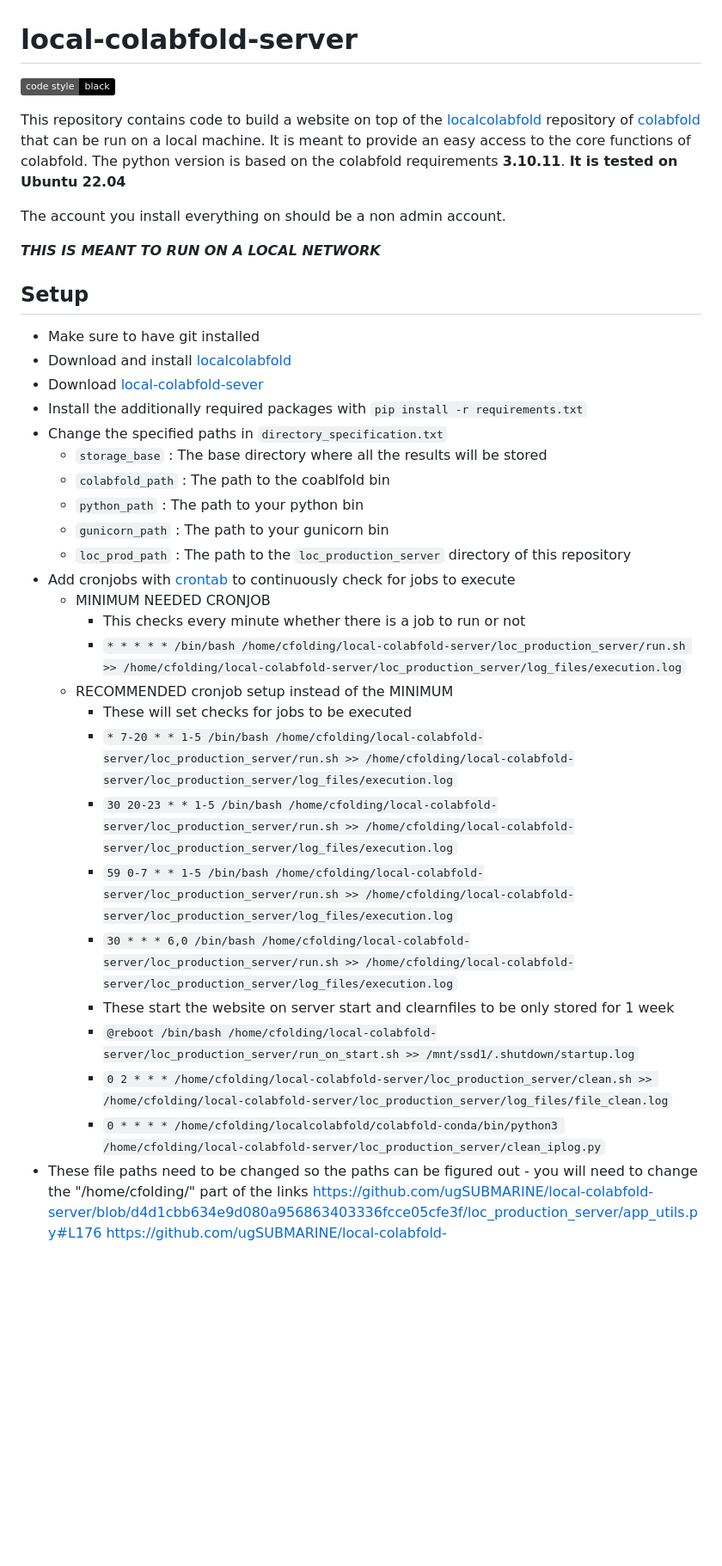
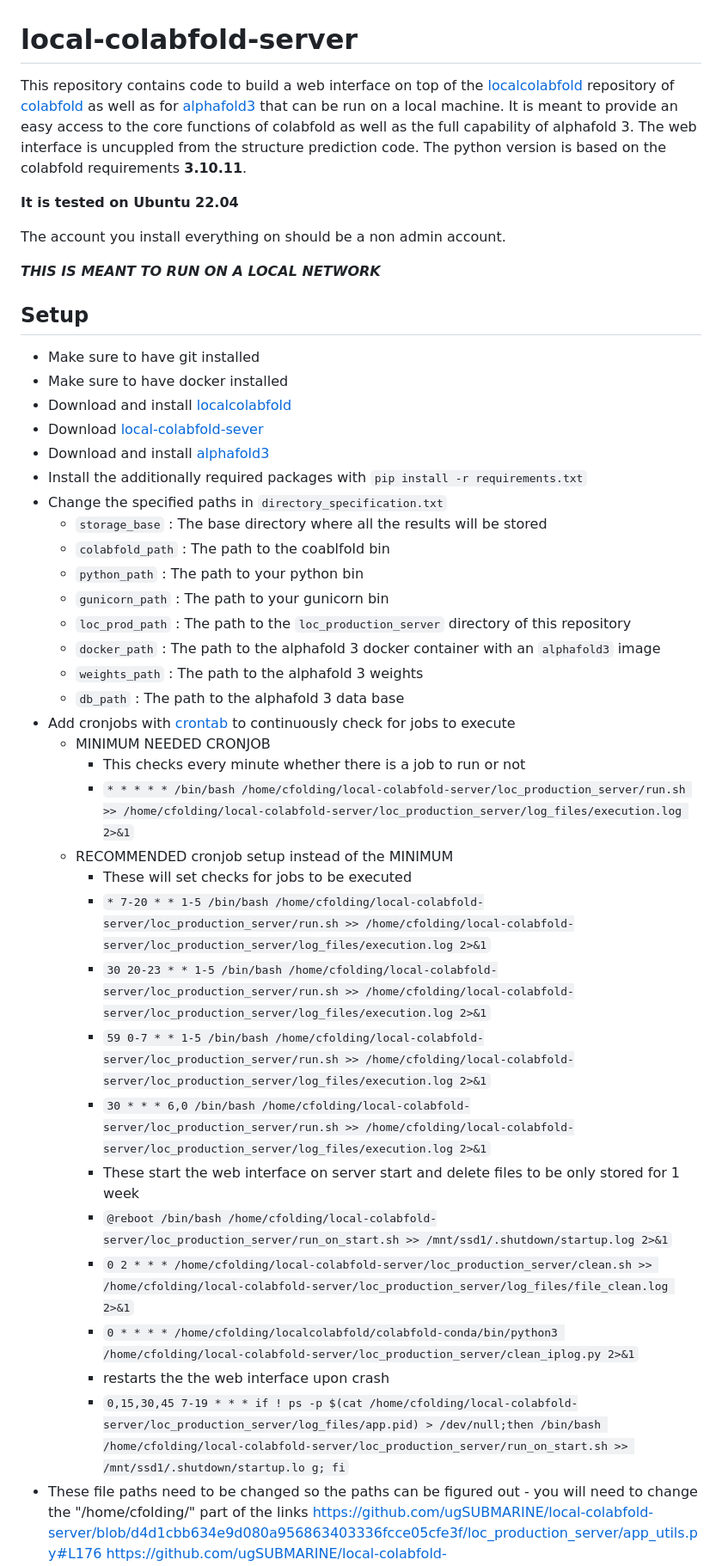
Before and after one commit to ugSUBMARINE/local-colabfold-server, a Markdown page: README.md, the part around one of its changes. Shown at 86% size. Drawn GitHub-style; badges without logos; blank space fills up the shorter version.

```diff
--- a/README.md
+++ b/README.md
@@ -1,10 +1,11 @@
 # local-colabfold-server
 
-[![Code style: black](https://img.shields.io/badge/code%20style-black-000000.svg)](https://github.com/psf/black)
+This repository contains code to build a web interface on top of the [localcolabfold](https://github.com/YoshitakaMo/localcolabfold) repository of [colabfold](https://github.com/sokrypton/ColabFold) as well as for [alphafold3](https://github.com/google-deepmind/alphafold3) that can be run on a local machine.
+It is meant to provide an easy access to the core functions of colabfold as well as the full capability of alphafold 3.
+The web interface is uncuppled from the structure prediction code.
+The python version is based on the colabfold requirements **3.10.11**.
 
-This repository contains code to build a website on top of the [localcolabfold](https://github.com/YoshitakaMo/localcolabfold) repository of [colabfold](https://github.com/sokrypton/ColabFold) that can be run on a local machine.
-It is meant to provide an easy access to the core functions of colabfold.
-The python version is based on the colabfold requirements **3.10.11**.
+
 **It is tested on Ubuntu 22.04**
 
 The account you install everything on should be a non admin account.
@@ -14,8 +15,10 @@ The account you install everything on should be a non admin account.
 
 ## Setup
 *   Make sure to have git installed
+*   Make sure to have docker installed
 *   Download and install [localcolabfold](https://github.com/YoshitakaMo/localcolabfold)
 *   Download [local-colabfold-sever](https://github.com/ugSUBMARINE/local-colabfold-server)
+*   Download and install [alphafold3](https://github.com/google-deepmind/alphafold3)
 *   Install the additionally required packages with `pip install -r requirements.txt`
 *   Change the specified paths in `directory_specification.txt`
     *   `storage_base` : The base directory where all the results will be stored
@@ -23,20 +26,25 @@ The account you install everything on should be a non admin account.
     *   `python_path` : The path to your python bin
     *   `gunicorn_path` : The path to your gunicorn bin
     *   `loc_prod_path` : The path to the `loc_production_server` directory of this repository
+    *   `docker_path` : The path to the alphafold 3 docker container with an `alphafold3` image
+    *   `weights_path` : The path to the alphafold 3 weights
+    *   `db_path` : The path to the alphafold 3 data base
 *   Add cronjobs with [crontab](https://www.man7.org/linux/man-pages/man1/crontab.1.html) to continuously check for jobs to execute
     * MINIMUM NEEDED CRONJOB
         * This checks every minute whether there is a job to run or not
-        * `* * * * * /bin/bash /home/cfolding/local-colabfold-server/loc_production_server/run.sh >> /home/cfolding/local-colabfold-server/loc_production_server/log_files/execution.log`
+        * `* * * * * /bin/bash /home/cfolding/local-colabfold-server/loc_production_server/run.sh >> /home/cfolding/local-colabfold-server/loc_production_server/log_files/execution.log 2>&1`
     * RECOMMENDED cronjob setup instead of the MINIMUM
         * These will set checks for jobs to be executed
-        * `* 7-20 * * 1-5 /bin/bash /home/cfolding/local-colabfold-server/loc_production_server/run.sh >> /home/cfolding/local-colabfold-server/loc_production_server/log_files/execution.log`
-        * `30 20-23 * * 1-5 /bin/bash /home/cfolding/local-colabfold-server/loc_production_server/run.sh >> /home/cfolding/local-colabfold-server/loc_production_server/log_files/execution.log`
-        * `59 0-7 * * 1-5 /bin/bash /home/cfolding/local-colabfold-server/loc_production_server/run.sh >> /home/cfolding/local-colabfold-server/loc_production_server/log_files/execution.log`
-        * `30 * * * 6,0 /bin/bash /home/cfolding/local-colabfold-server/loc_production_server/run.sh >> /home/cfolding/local-colabfold-server/loc_production_server/log_files/execution.log`
-        * These start the website on server start and clearnfiles to be only stored for 1 week
-        * `@reboot /bin/bash /home/cfolding/local-colabfold-server/loc_production_server/run_on_start.sh >> /mnt/ssd1/.shutdown/startup.log`
-        * `0 2 * * * /home/cfolding/local-colabfold-server/loc_production_server/clean.sh >> /home/cfolding/local-colabfold-server/loc_production_server/log_files/file_clean.log`
-        * `0 * * * * /home/cfolding/localcolabfold/colabfold-conda/bin/python3 /home/cfolding/local-colabfold-server/loc_production_server/clean_iplog.py`
+        * `* 7-20 * * 1-5 /bin/bash /home/cfolding/local-colabfold-server/loc_production_server/run.sh >> /home/cfolding/local-colabfold-server/loc_production_server/log_files/execution.log 2>&1`
+        * `30 20-23 * * 1-5 /bin/bash /home/cfolding/local-colabfold-server/loc_production_server/run.sh >> /home/cfolding/local-colabfold-server/loc_production_server/log_files/execution.log 2>&1`
+        * `59 0-7 * * 1-5 /bin/bash /home/cfolding/local-colabfold-server/loc_production_server/run.sh >> /home/cfolding/local-colabfold-server/loc_production_server/log_files/execution.log 2>&1`
+        * `30 * * * 6,0 /bin/bash /home/cfolding/local-colabfold-server/loc_production_server/run.sh >> /home/cfolding/local-colabfold-server/loc_production_server/log_files/execution.log 2>&1`
+        * These start the web interface on server start and delete files to be only stored for 1 week
+        * `@reboot /bin/bash /home/cfolding/local-colabfold-server/loc_production_server/run_on_start.sh >> /mnt/ssd1/.shutdown/startup.log 2>&1`
+        * `0 2 * * * /home/cfolding/local-colabfold-server/loc_production_server/clean.sh >> /home/cfolding/local-colabfold-server/loc_production_server/log_files/file_clean.log 2>&1`
+        * `0 * * * * /home/cfolding/localcolabfold/colabfold-conda/bin/python3 /home/cfolding/local-colabfold-server/loc_production_server/clean_iplog.py 2>&1`
+        * restarts the the web interface upon crash
+        * `0,15,30,45 7-19 * * * if ! ps -p $(cat /home/cfolding/local-colabfold-server/loc_production_server/log_files/app.pid) > /dev/null;then /bin/bash /home/cfolding/local-colabfold-server/loc_production_server/run_on_start.sh >> /mnt/ssd1/.shutdown/startup.lo g; fi`
 *   These file paths need to be changed so the paths can be figured out - you will need to change the "/home/cfolding/" part of the links
     https://github.com/ugSUBMARINE/local-colabfold-server/blob/d4d1cbb634e9d080a956863403336fcce05cfe3f/loc_production_server/app_utils.py#L176
     https://github.com/ugSUBMARINE/local-colabfold-server/blob/d4d1cbb634e9d080a956863403336fcce05cfe3f/loc_production_server/clean.sh#L4
```
Also changed, not shown: other parts of README.md (+8 -6 lines).
